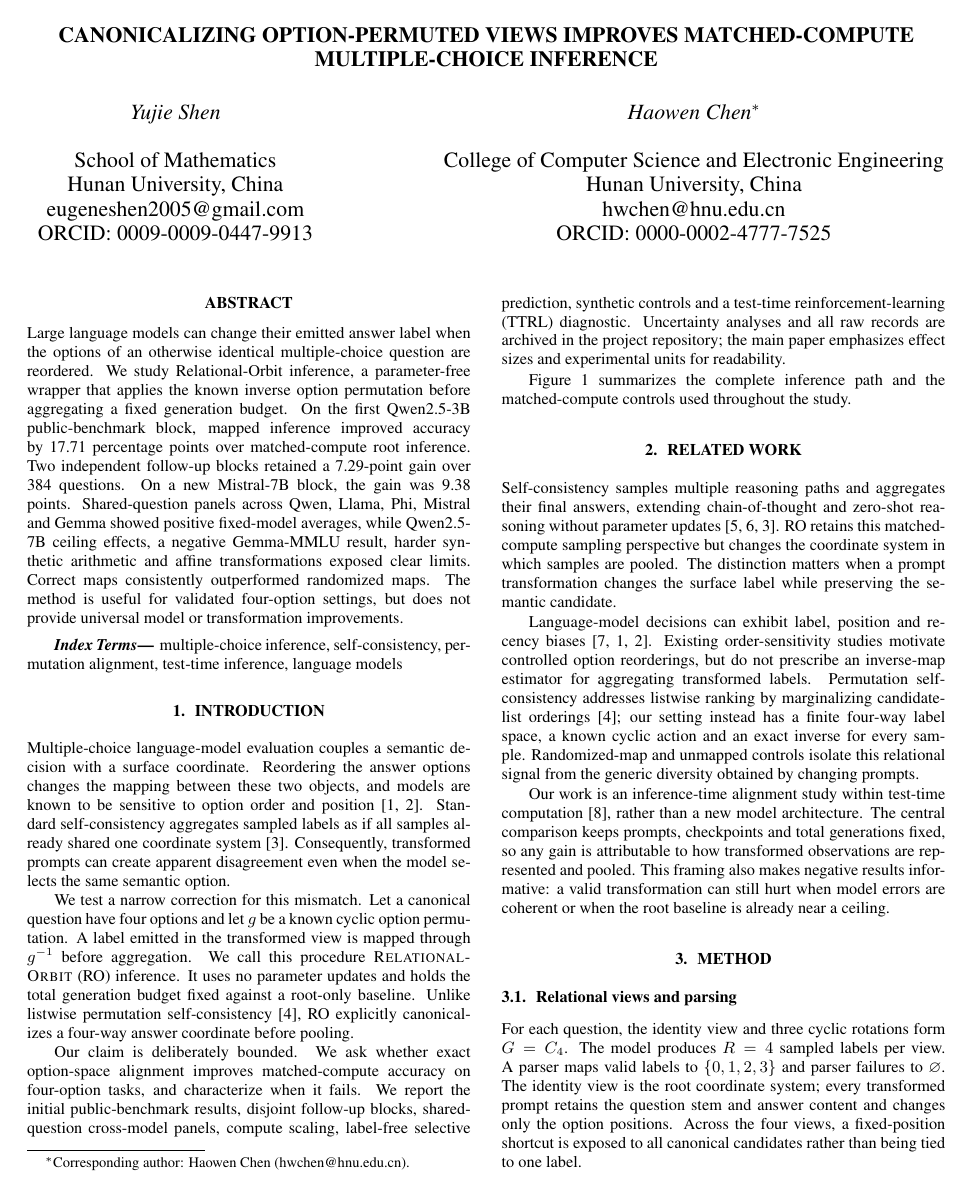
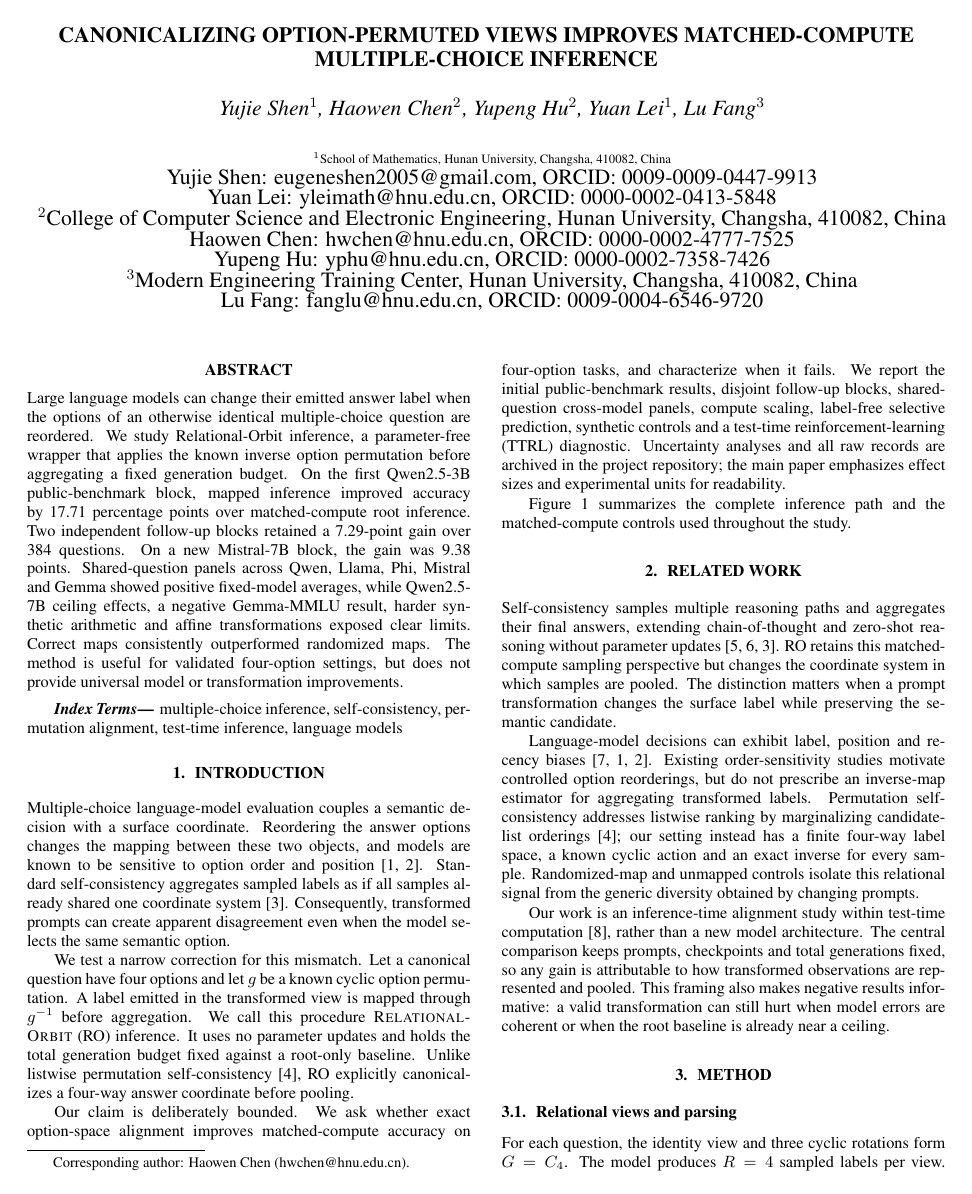
Before and after one commit to JJayshum/RO-TTRL, a LaTeX paper (paper/icassp2027/main.tex): page 1 of 5. Compiled offline with pdfLaTeX.

Commit message:
Add three coauthors and affiliations

```diff
--- a/paper/icassp2027/main.tex
+++ b/paper/icassp2027/main.tex
@@ -3,21 +3,20 @@
 \hypersetup{hidelinks}
 
 \title{CANONICALIZING OPTION-PERMUTED VIEWS IMPROVES MATCHED-COMPUTE MULTIPLE-CHOICE INFERENCE}
-\twoauthors
-  {Yujie Shen}
-  {School of Mathematics\\
-   Hunan University, China\\
-   eugeneshen2005@gmail.com\\
-   \href{https://orcid.org/0009-0009-0447-9913}{ORCID: 0009-0009-0447-9913}}
-  {Haowen Chen\sthanks{Corresponding author: Haowen Chen (hwchen@hnu.edu.cn).}}
-  {College of Computer Science and Electronic Engineering\\
-   Hunan University, China\\
-   hwchen@hnu.edu.cn\\
-   \href{https://orcid.org/0000-0002-4777-7525}{ORCID: 0000-0002-4777-7525}}
+\name{Yujie Shen$^{1}$, Haowen Chen$^{2}$\thanks{Corresponding author: Haowen Chen (hwchen@hnu.edu.cn).}, Yupeng Hu$^{2}$, Yuan Lei$^{1}$, Lu Fang$^{3}$}
+\address{\scriptsize $^{1}$School of Mathematics, Hunan University, Changsha, 410082, China\\[-2pt]
+Yujie Shen: eugeneshen2005@gmail.com, \href{https://orcid.org/0009-0009-0447-9913}{ORCID: 0009-0009-0447-9913}\\[-2pt]
+Yuan Lei: yleimath@hnu.edu.cn, \href{https://orcid.org/0000-0002-0413-5848}{ORCID: 0000-0002-0413-5848}\\[-2pt]
+$^{2}$College of Computer Science and Electronic Engineering, Hunan University, Changsha, 410082, China\\[-2pt]
+Haowen Chen: hwchen@hnu.edu.cn, \href{https://orcid.org/0000-0002-4777-7525}{ORCID: 0000-0002-4777-7525}\\[-2pt]
+Yupeng Hu: yphu@hnu.edu.cn, \href{https://orcid.org/0000-0002-7358-7426}{ORCID: 0000-0002-7358-7426}\\[-2pt]
+$^{3}$Modern Engineering Training Center, Hunan University, Changsha, 410082, China\\[-2pt]
+Lu Fang: fanglu@hnu.edu.cn, \href{https://orcid.org/0009-0004-6546-9720}{ORCID: 0009-0004-6546-9720}}
 
 \begin{document}
 \ninept
 \maketitle
+\vspace{-1.5em}
 
 \begin{abstract}
 Large language models can change their emitted answer label when the options of an otherwise identical multiple-choice question are reordered. We study Relational-Orbit inference, a parameter-free wrapper that applies the known inverse option permutation before aggregating a fixed generation budget. On the first Qwen2.5-3B public-benchmark block, mapped inference improved accuracy by 17.71 percentage points over matched-compute root inference. Two independent follow-up blocks retained a 7.29-point gain over 384 questions. On a new Mistral-7B block, the gain was 9.38 points. Shared-question panels across Qwen, Llama, Phi, Mistral and Gemma showed positive fixed-model averages, while Qwen2.5-7B ceiling effects, a negative Gemma-MMLU result, harder synthetic arithmetic and affine transformations exposed clear limits. Correct maps consistently outperformed randomized maps. The method is useful for validated four-option settings, but does not provide universal model or transformation improvements.
```
Also changed, not shown: 1 other file.
